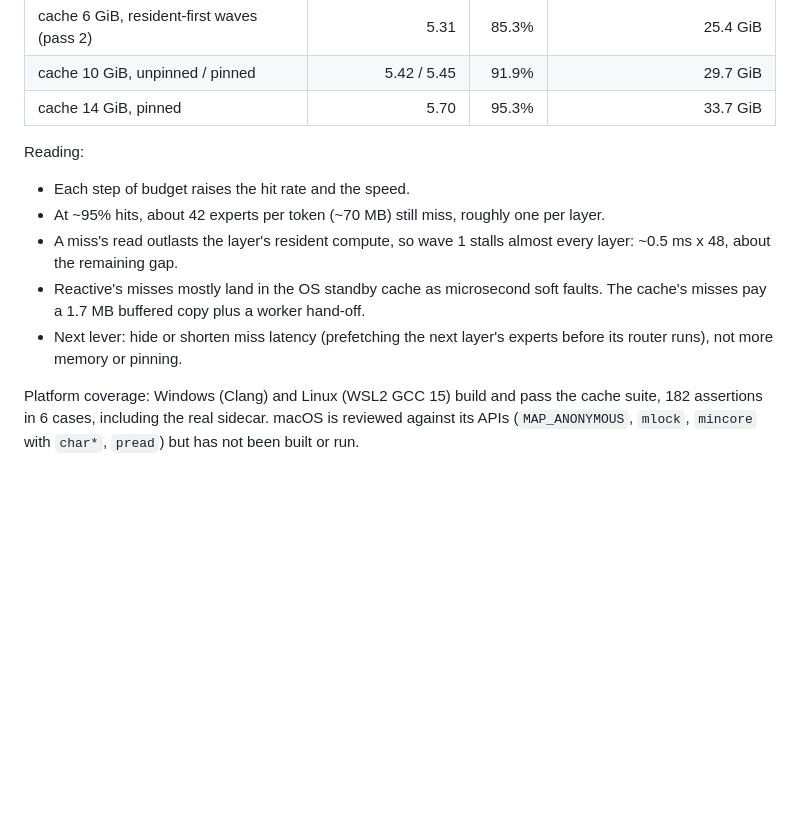
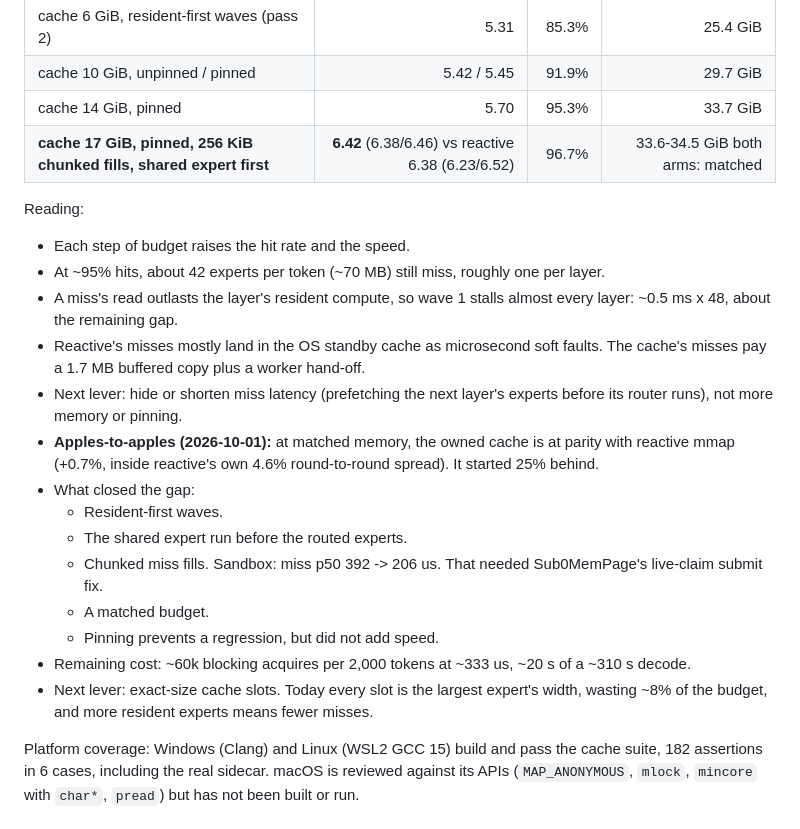
Before and after one commit to CraigHutchinson/Sub0Llm, a Markdown page: docs/STORAGE_STACK_PLAN.md, the part around the change. Rendered like a GitHub page; blank space fills up the shorter version.

Commit message:
Storage plan: owned expert cache reaches parity with reactive at matched memory
Deep regime 2 (RAM ballast; 2,000 G-PPL tokens; 2 rotated rounds;
perplexity identical): pinned cache at 17 GiB with 256 KiB chunked fills
6.38/6.46 tok/s (96.7% hits) vs reactive mmap 6.23/6.52, with peak
working sets matched at 33.6-34.5 GiB. Parity, from 25% behind.
Remaining: ~60k blocking acquires at ~333 us (~20 s of ~310 s). Next
lever: exact-size slots (~8% of the budget is padding today).

Co-Authored-By: Claude Opus 5.5 <noreply@anthropic.com>

```diff
--- a/docs/STORAGE_STACK_PLAN.md
+++ b/docs/STORAGE_STACK_PLAN.md
@@ -262,6 +262,7 @@ Deep regime 2 (RAM ballast leaving ~10 GiB of room; 2,000 G-PPL tokens; 2 rotate
 | cache 6 GiB, resident-first waves (pass 2) | 5.31 | 85.3% | 25.4 GiB |
 | cache 10 GiB, unpinned / pinned | 5.42 / 5.45 | 91.9% | 29.7 GiB |
 | cache 14 GiB, pinned | 5.70 | 95.3% | 33.7 GiB |
+| **cache 17 GiB, pinned, 256 KiB chunked fills, shared expert first** | **6.42** (6.38/6.46) vs reactive 6.38 (6.23/6.52) | 96.7% | 33.6-34.5 GiB both arms: matched |
 
 Reading:
 - Each step of budget raises the hit rate and the speed.
@@ -272,6 +273,18 @@ Reading:
   pay a 1.7 MB buffered copy plus a worker hand-off.
 - Next lever: hide or shorten miss latency (prefetching the next layer's experts before its router runs),
   not more memory or pinning.
+- **Apples-to-apples (2026-10-01):** at matched memory, the owned cache is at parity with reactive mmap
+  (+0.7%, inside reactive's own 4.6% round-to-round spread). It started 25% behind.
+- What closed the gap:
+  - Resident-first waves.
+  - The shared expert run before the routed experts.
+  - Chunked miss fills. Sandbox: miss p50 392 -> 206 us. That needed Sub0MemPage's live-claim submit fix.
+  - A matched budget.
+  - Pinning prevents a regression, but did not add speed.
+- Remaining cost: ~60k blocking acquires per 2,000 tokens at ~333 us, ~20 s of a ~310 s decode.
+- Next lever: exact-size cache slots. Today every slot is the largest expert's width, wasting ~8% of the
+  budget, and more resident experts means fewer misses.
+
 
 Platform coverage: Windows (Clang) and Linux (WSL2 GCC 15) build and pass the cache suite, 182
 assertions in 6 cases, including the real sidecar. macOS is reviewed against its APIs (`MAP_ANONYMOUS`,
```
Also changed, not shown: docs/ACTIVE_WORK_LOG.md (+5 -0 lines).
